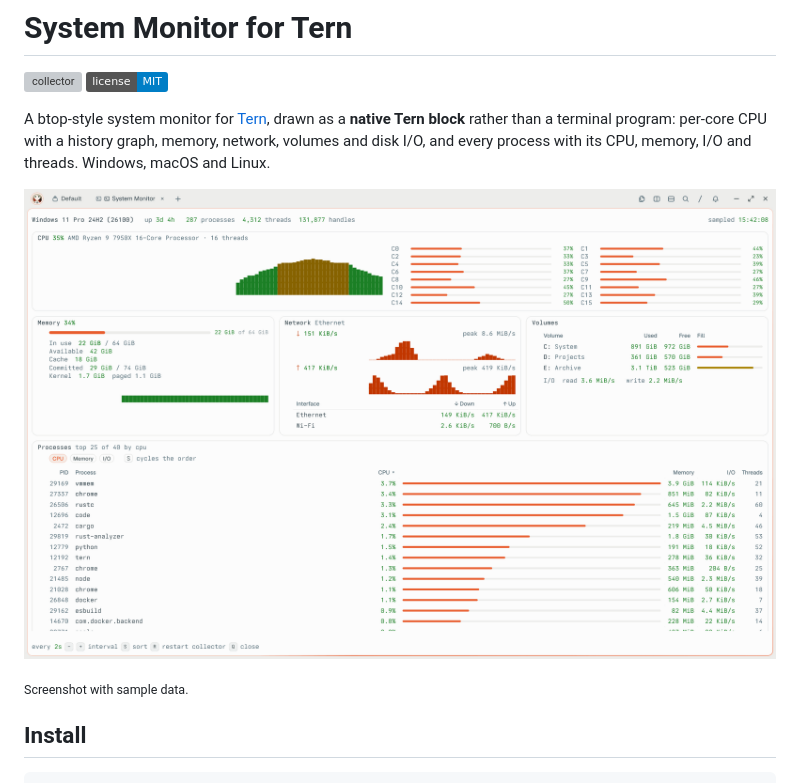
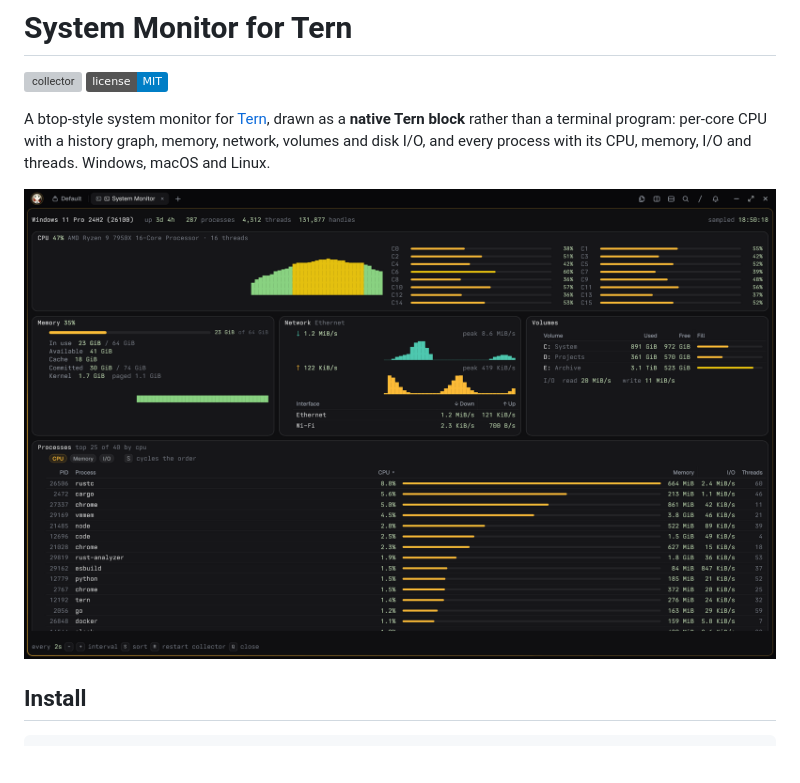
Before and after one commit to hastecraft/tern-sysmon, a Markdown page: README.md, the part around the change. Drawn GitHub-style; pictures changed too: docs/screenshot.png; badges without logos; blank space fills up the shorter version; grey boxes are pictures that could not be loaded.

Commit message:
README: dark-theme screenshot, no caption

```diff
--- a/README.md
+++ b/README.md
@@ -9,8 +9,6 @@ history graph, memory, network, volumes and disk I/O, and every process with
 its CPU, memory, I/O and threads. Windows, macOS and Linux.
 
 ![System Monitor in Tern](docs/screenshot.png)
-
-<sub>Screenshot with sample data.</sub>
 
 ## Install
 
```
